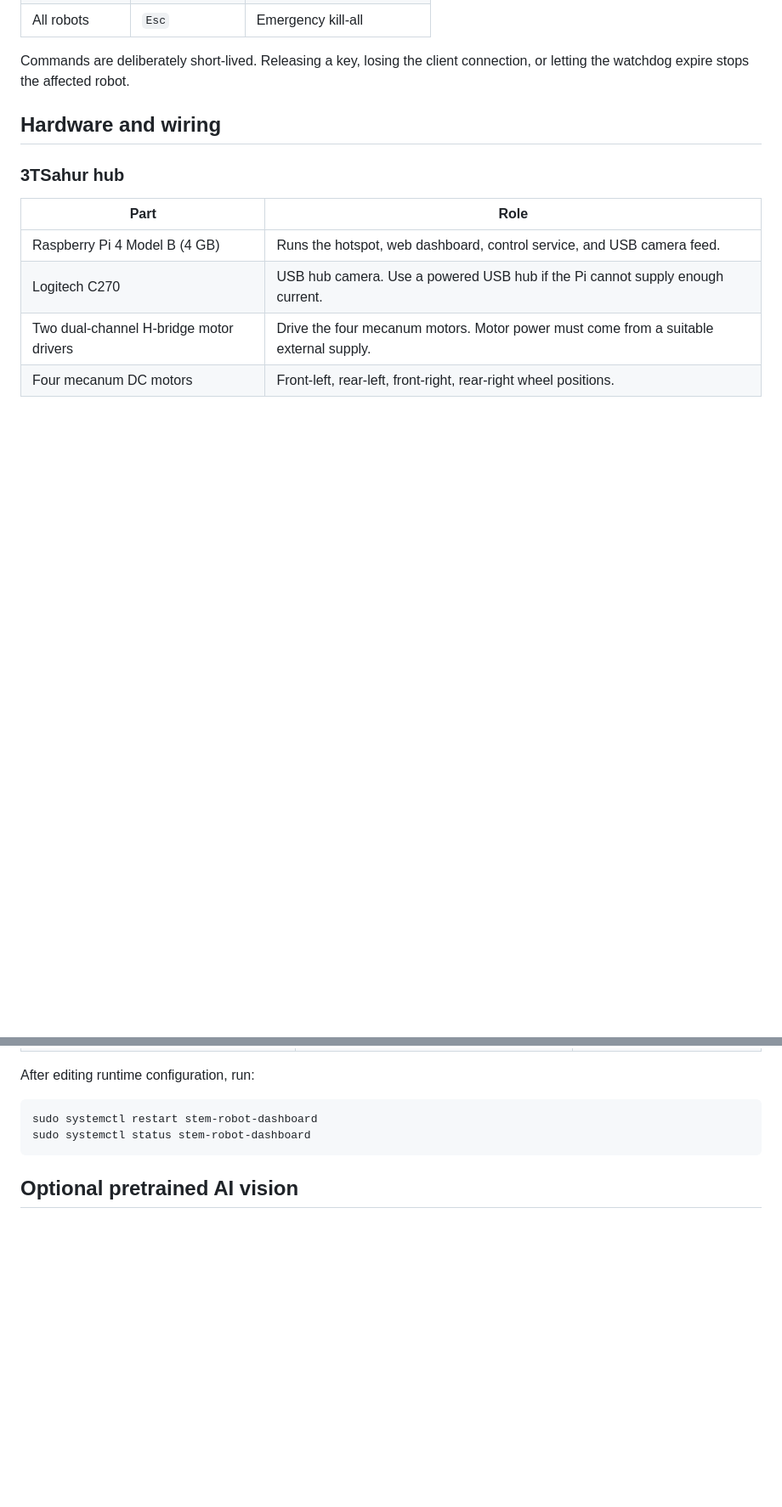
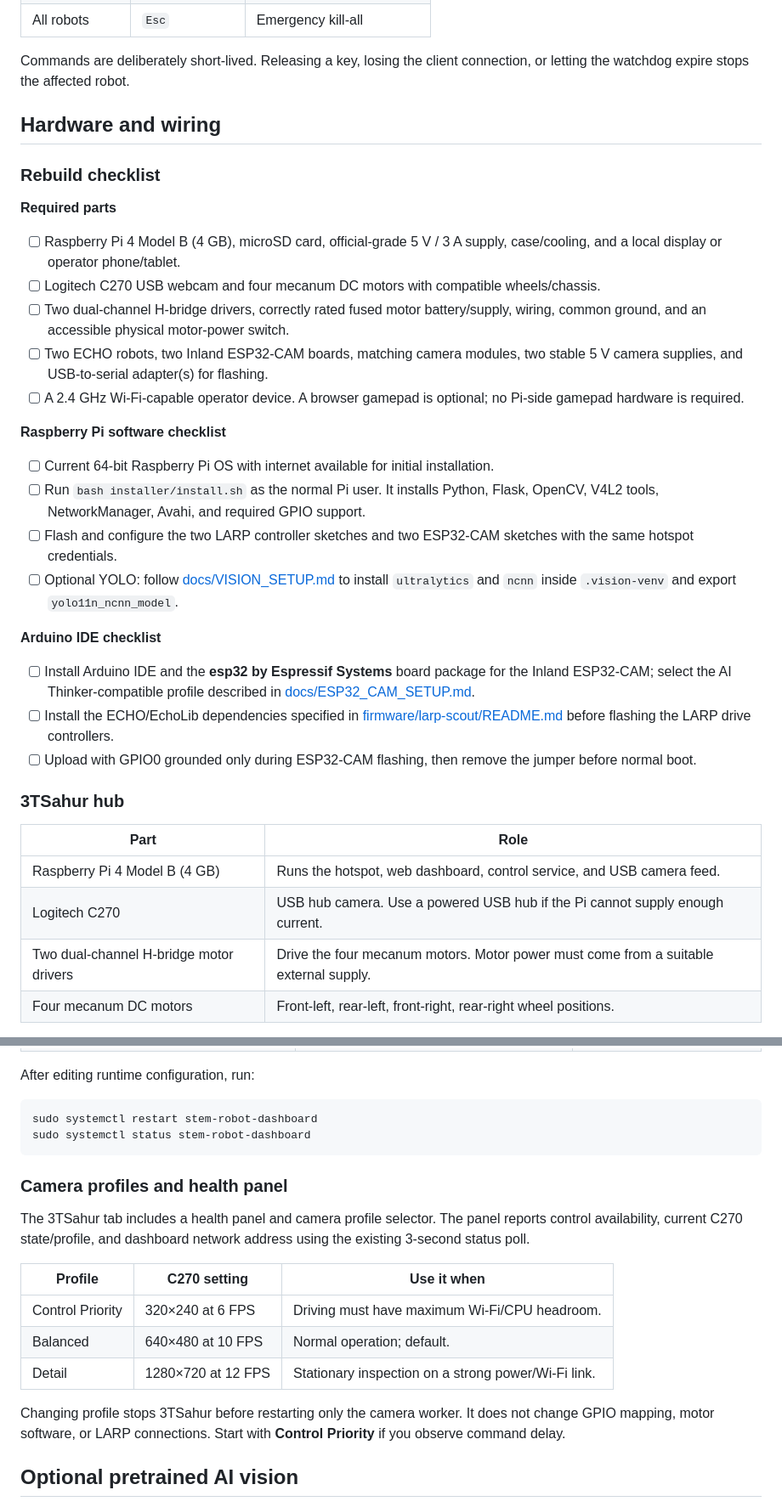
Before and after one commit to william-thompsonthe1st/STEM-Research-Academy, a Markdown page: README.md, 2 parts joined by grey strips. Shown at 85% size. Drawn GitHub-style; blank space fills up the shorter version.

Commit message:
Add camera profiles and health panel

````diff
--- a/README.md
+++ b/README.md
@@ -76,6 +76,29 @@ Commands are deliberately short-lived. Releasing a key, losing the client connec
 
 ## Hardware and wiring
 
+### Rebuild checklist
+
+**Required parts**
+
+- [ ] Raspberry Pi 4 Model B (4 GB), microSD card, official-grade 5 V / 3 A supply, case/cooling, and a local display or operator phone/tablet.
+- [ ] Logitech C270 USB webcam and four mecanum DC motors with compatible wheels/chassis.
+- [ ] Two dual-channel H-bridge drivers, correctly rated fused motor battery/supply, wiring, common ground, and an accessible physical motor-power switch.
+- [ ] Two ECHO robots, two Inland ESP32-CAM boards, matching camera modules, two stable 5 V camera supplies, and USB-to-serial adapter(s) for flashing.
+- [ ] A 2.4 GHz Wi-Fi-capable operator device. A browser gamepad is optional; no Pi-side gamepad hardware is required.
+
+**Raspberry Pi software checklist**
+
+- [ ] Current 64-bit Raspberry Pi OS with internet available for initial installation.
+- [ ] Run `bash installer/install.sh` as the normal Pi user. It installs Python, Flask, OpenCV, V4L2 tools, NetworkManager, Avahi, and required GPIO support.
+- [ ] Flash and configure the two LARP controller sketches and two ESP32-CAM sketches with the same hotspot credentials.
+- [ ] Optional YOLO: follow [docs/VISION_SETUP.md](docs/VISION_SETUP.md) to install `ultralytics` and `ncnn` inside `.vision-venv` and export `yolo11n_ncnn_model`.
+
+**Arduino IDE checklist**
+
+- [ ] Install Arduino IDE and the **esp32 by Espressif Systems** board package for the Inland ESP32-CAM; select the AI Thinker-compatible profile described in [docs/ESP32_CAM_SETUP.md](docs/ESP32_CAM_SETUP.md).
+- [ ] Install the ECHO/EchoLib dependencies specified in [firmware/larp-scout/README.md](firmware/larp-scout/README.md) before flashing the LARP drive controllers.
+- [ ] Upload with GPIO0 grounded only during ESP32-CAM flashing, then remove the jumper before normal boot.
+
 ### 3TSahur hub
 
 | Part | Role |
@@ -142,6 +165,18 @@ After editing runtime configuration, run:
 sudo systemctl restart stem-robot-dashboard
 sudo systemctl status stem-robot-dashboard
 ```
+
+### Camera profiles and health panel
+
+The 3TSahur tab includes a health panel and camera profile selector. The panel reports control availability, current C270 state/profile, and dashboard network address using the existing 3-second status poll.
+
+| Profile | C270 setting | Use it when |
+| --- | --- | --- |
+| Control Priority | 320×240 at 6 FPS | Driving must have maximum Wi-Fi/CPU headroom. |
+| Balanced | 640×480 at 10 FPS | Normal operation; default. |
+| Detail | 1280×720 at 12 FPS | Stationary inspection on a strong power/Wi-Fi link. |
+
+Changing profile stops 3TSahur before restarting only the camera worker. It does not change GPIO mapping, motor software, or LARP connections. Start with **Control Priority** if you observe command delay.
 
 ## Optional pretrained AI vision
 
````
